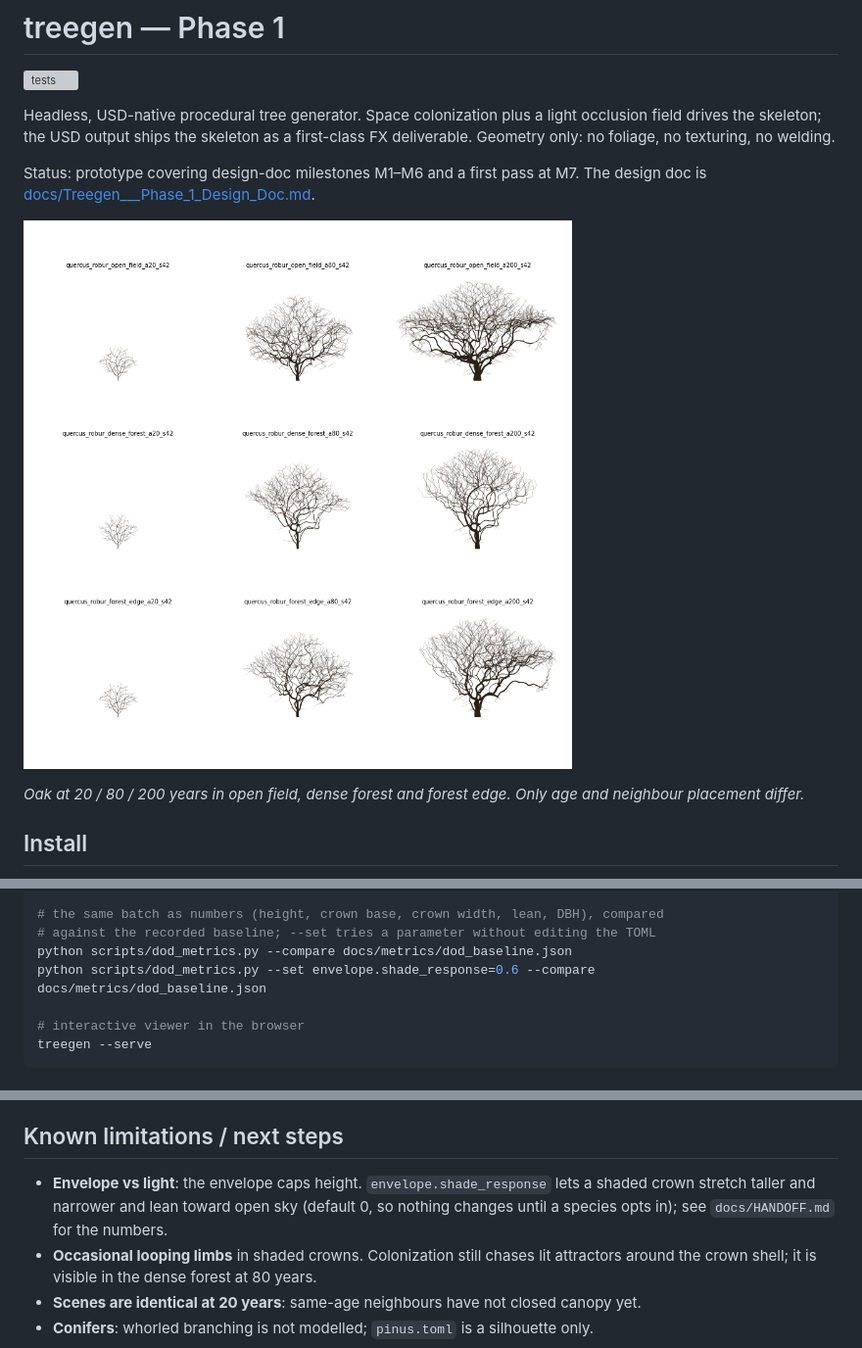
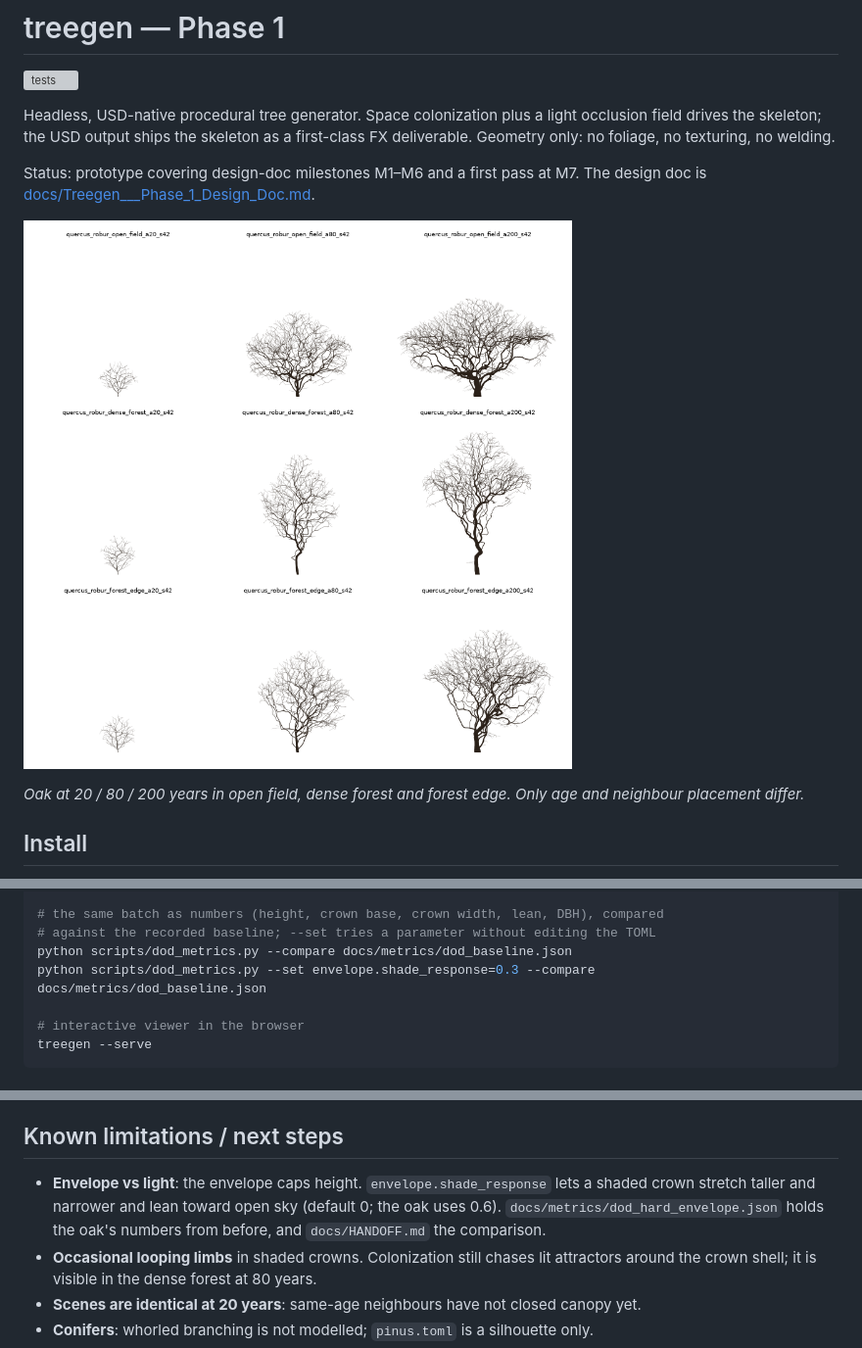
Before and after one commit to csmallfield/treegen, a Markdown page: README.md, 3 parts joined by grey strips. Shown at 98% size. GitHub-like rendering; pictures changed too: docs/definition_of_done.png; grey boxes are pictures that could not be loaded.

```diff
--- a/README.md
+++ b/README.md
@@ -52,7 +52,7 @@ treegen species/quercus.toml --age 80 -o out/oak.usda --watch
 # the same batch as numbers (height, crown base, crown width, lean, DBH), compared
 # against the recorded baseline; --set tries a parameter without editing the TOML
 python scripts/dod_metrics.py --compare docs/metrics/dod_baseline.json
-python scripts/dod_metrics.py --set envelope.shade_response=0.6 --compare docs/metrics/dod_baseline.json
+python scripts/dod_metrics.py --set envelope.shade_response=0.3 --compare docs/metrics/dod_baseline.json
 
 # interactive viewer in the browser
 treegen --serve
@@ -193,8 +193,9 @@ are applied as `curve(n) / curve(n_ref)`, so the species file is exactly true at
 ## Known limitations / next steps
 
 - **Envelope vs light**: the envelope caps height. `envelope.shade_response` lets a
-  shaded crown stretch taller and narrower and lean toward open sky (default 0, so
-  nothing changes until a species opts in); see `docs/HANDOFF.md` for the numbers.
+  shaded crown stretch taller and narrower and lean toward open sky (default 0; the oak
+  uses 0.6). `docs/metrics/dod_hard_envelope.json` holds the oak's numbers from before,
+  and `docs/HANDOFF.md` the comparison.
 - **Occasional looping limbs** in shaded crowns. Colonization still chases lit
   attractors around the crown shell; it is visible in the dense forest at 80 years.
 - **Scenes are identical at 20 years**: same-age neighbours have not closed canopy yet.
```
Also changed, not shown: docs/HANDOFF.md (+4 -3 lines), 4 other files.
